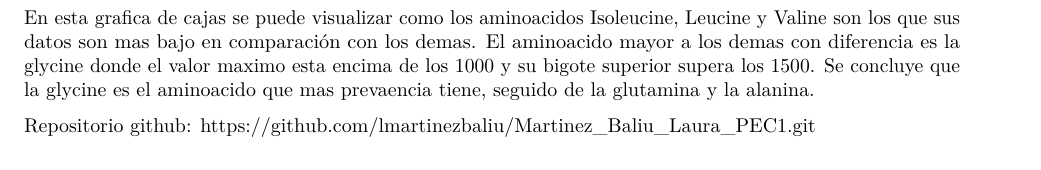
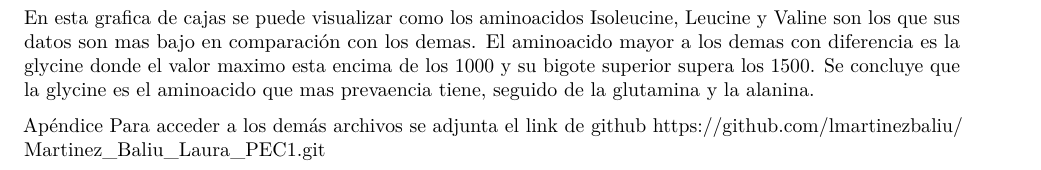
Before and after one commit to lmartinezbaliu/Martinez_Baliu_Laura_PEC1, an R Markdown document (Martinez_Baliu_Laura_pec1.Rmd): part of page 4 of 4, cut so that both start at the same text. Rendered offline with R 4.5, knitr and Pandoc, then LaTeX, with nearby package versions; some code elsewhere in the file could not run offline.

Commit message:
Martinez_Baliu_Laura_pec1.Rmd

```diff
--- a/Martinez_Baliu_Laura_pec1.Rmd
+++ b/Martinez_Baliu_Laura_pec1.Rmd
@@ -134,4 +134,6 @@ ggplot(human_cachexia_largo, aes(x = Aminoacido, y = Level)) +
 
 En esta grafica de cajas se puede visualizar como los aminoacidos Isoleucine, Leucine y Valine son los que sus datos son mas bajo en comparación con los demas. El aminoacido mayor a los demas con diferencia es la glycine donde el valor maximo esta encima de los 1000 y su bigote superior supera los 1500. Se concluye que la glycine es el aminoacido que mas prevaencia tiene, seguido de la glutamina y la alanina.
 
-Repositorio github: https://github.com/lmartinezbaliu/Martinez_Baliu_Laura_PEC1.git
+Apéndice
+Para acceder a los demás archivos se adjunta el link de github
+https://github.com/lmartinezbaliu/Martinez_Baliu_Laura_PEC1.git
```
